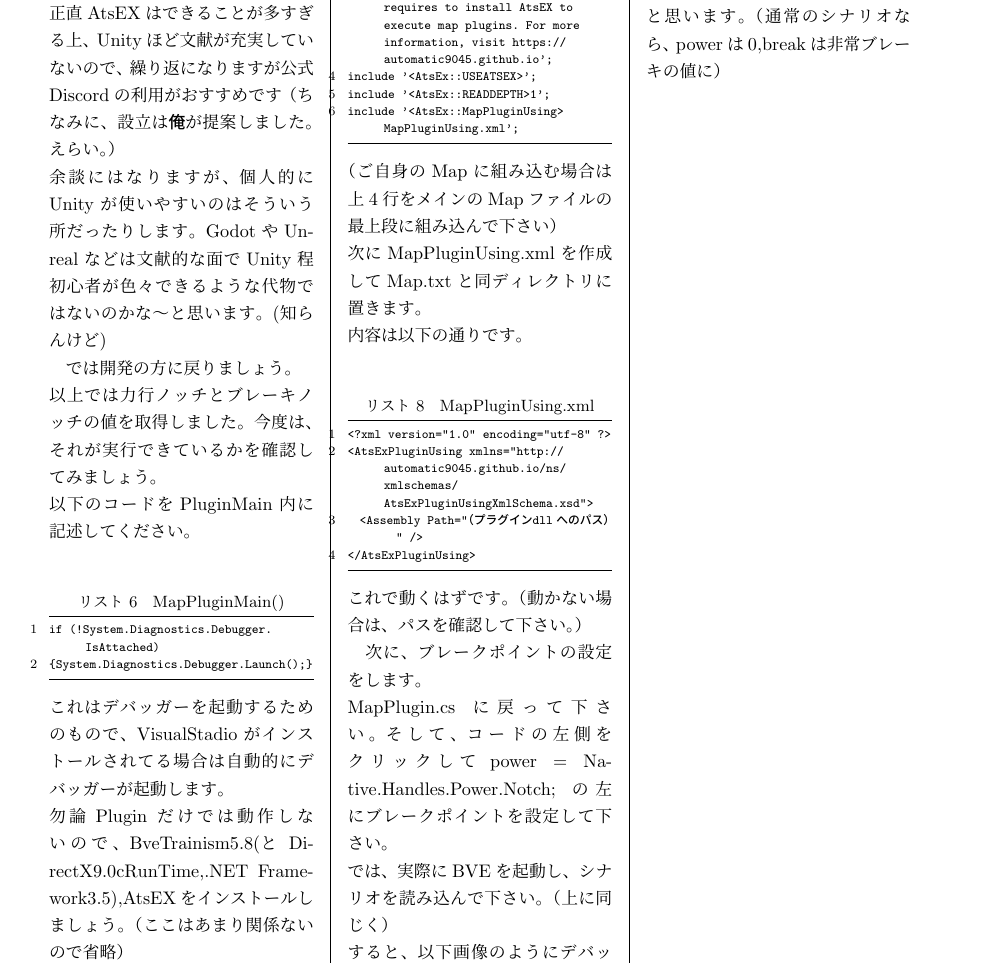
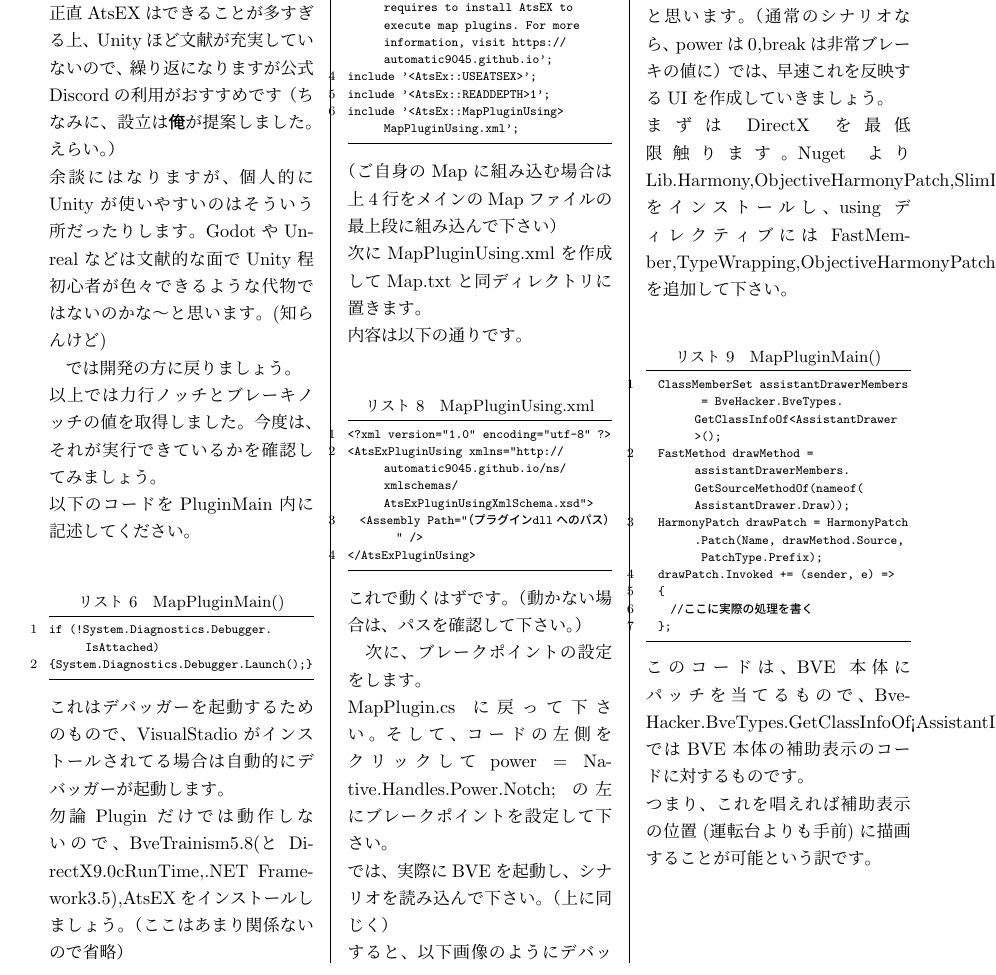
Before and after one commit to HongoMCC/2024_Reports, a LaTeX document (manuscripts/AtsEX/bushitemp.tex): part of page 3 of 3, cut so that both start at the same text. Compiled offline with pLaTeX and dvipdfmx.

Commit message:
update atsex

```diff
--- a/manuscripts/AtsEX/bushitemp.tex
+++ b/manuscripts/AtsEX/bushitemp.tex
@@ -299,6 +299,20 @@ MapPlugin.csに戻って下さい。そして、コードの左側をクリッ
 \\
 ブレークポイントで止まると思いますので、止まったら（BveTs.exeが応答しなくなったら）VisualStadioのウインドウに移動し、左下を御覧ください。\\
 すると、おそらく現在のpower,breakの値が表示されると思います。（通常のシナリオなら、powerは0,breakは非常ブレーキの値に）
+では、早速これを反映するUIを作成していきましょう。\\
+まずはDirectXを最低限触ります。NugetよりLib.Harmony,ObjectiveHarmonyPatch,SlimDXをインストールし、usingディレクティブにはFastMember,TypeWrapping,ObjectiveHarmonyPatchを追加して下さい。\\
+\begin{lstlisting}[caption= MapPluginMain()]
+  ClassMemberSet assistantDrawerMembers = BveHacker.BveTypes.GetClassInfoOf<AssistantDrawer>();
+  FastMethod drawMethod = assistantDrawerMembers.GetSourceMethodOf(nameof(AssistantDrawer.Draw));
+  HarmonyPatch drawPatch = HarmonyPatch.Patch(Name, drawMethod.Source, PatchType.Prefix);
+  drawPatch.Invoked += (sender, e) =>
+  {
+    //ここに実際の処理を書く
+  };
+\end{lstlisting}
+このコードは、BVE本体にパッチを当てるもので、BveHacker.BveTypes.GetClassInfoOf<AssistantDrawer>()ではBVE本体の補助表示のコードに対するものです。\\
+つまり、これを唱えれば補助表示の位置(運転台よりも手前)に描画することが可能という訳です。\\
+
 
 %{\large サンプルプラグインをビルドしてみる}
 %先ほどのテンプレートは一旦置いといて、まずはサンプルプラグインをビルドしてみましょう。\\
```
Also changed, not shown: manuscripts/AtsEX/generated/bushitemp.pdf.
